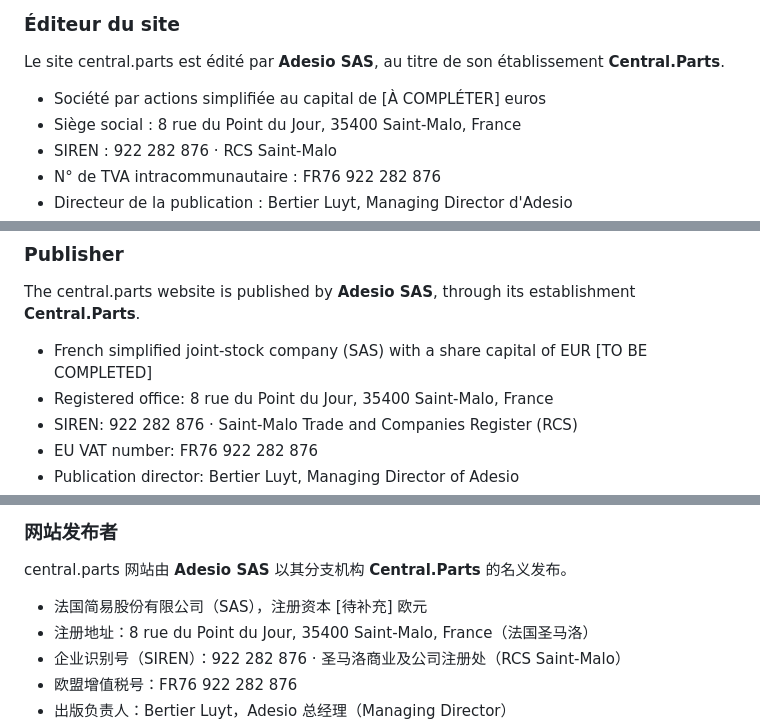
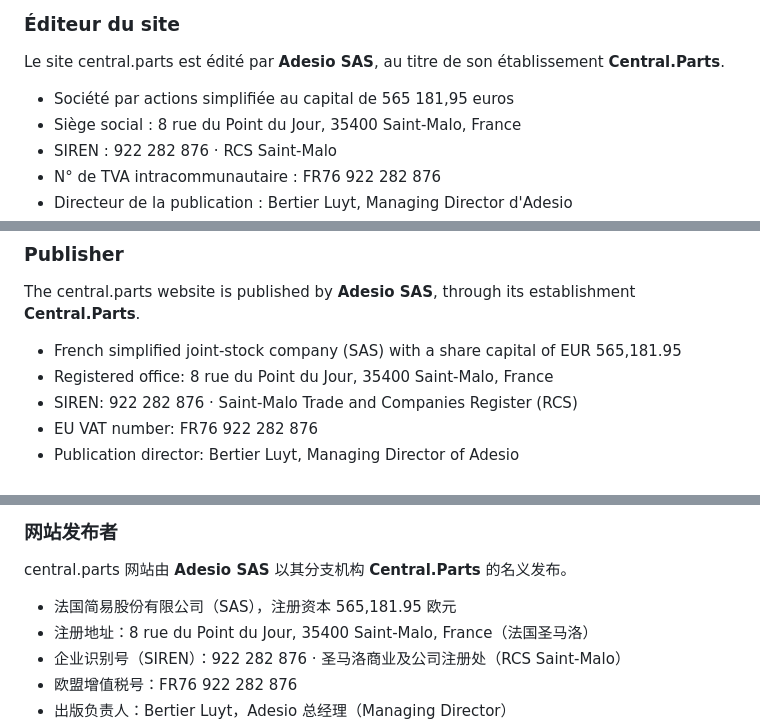
Before and after one commit to Bertier-Adesio/central-parts, a Markdown page: legal/brouillons/mentions-legales.md, 3 parts joined by grey strips. Rendered like a GitHub page.

Commit message:
Complète le capital social d'Adesio dans le brouillon des mentions légales
Co-Authored-By: Claude Opus 5.5 <noreply@anthropic.com>
Claude-Session: https://claude.ai/code/session_01HUGrU7oqVdSnTutgWRbFiX

```diff
--- a/legal/brouillons/mentions-legales.md
+++ b/legal/brouillons/mentions-legales.md
@@ -9,7 +9,7 @@
 ### Éditeur du site
 Le site central.parts est édité par **Adesio SAS**, au titre de son établissement **Central.Parts**.
 
-- Société par actions simplifiée au capital de [À COMPLÉTER] euros
+- Société par actions simplifiée au capital de 565 181,95 euros
 - Siège social : 8 rue du Point du Jour, 35400 Saint-Malo, France
 - SIREN : 922 282 876 · RCS Saint-Malo
 - N° de TVA intracommunautaire : FR76 922 282 876
@@ -38,7 +38,7 @@ Le présent site est soumis au droit français. [À VALIDER : juridiction compé
 ### Publisher
 The central.parts website is published by **Adesio SAS**, through its establishment **Central.Parts**.
 
-- French simplified joint-stock company (SAS) with a share capital of EUR [TO BE COMPLETED]
+- French simplified joint-stock company (SAS) with a share capital of EUR 565,181.95
 - Registered office: 8 rue du Point du Jour, 35400 Saint-Malo, France
 - SIREN: 922 282 876 · Saint-Malo Trade and Companies Register (RCS)
 - EU VAT number: FR76 922 282 876
@@ -67,7 +67,7 @@ This website is governed by French law. [TO BE VALIDATED: competent courts]
 ### 网站发布者
 central.parts 网站由 **Adesio SAS** 以其分支机构 **Central.Parts** 的名义发布。
 
-- 法国简易股份有限公司（SAS），注册资本 [待补充] 欧元
+- 法国简易股份有限公司（SAS），注册资本 565,181.95 欧元
 - 注册地址：8 rue du Point du Jour, 35400 Saint-Malo, France（法国圣马洛）
 - 企业识别号（SIREN）：922 282 876 · 圣马洛商业及公司注册处（RCS Saint-Malo）
 - 欧盟增值税号：FR76 922 282 876
```
